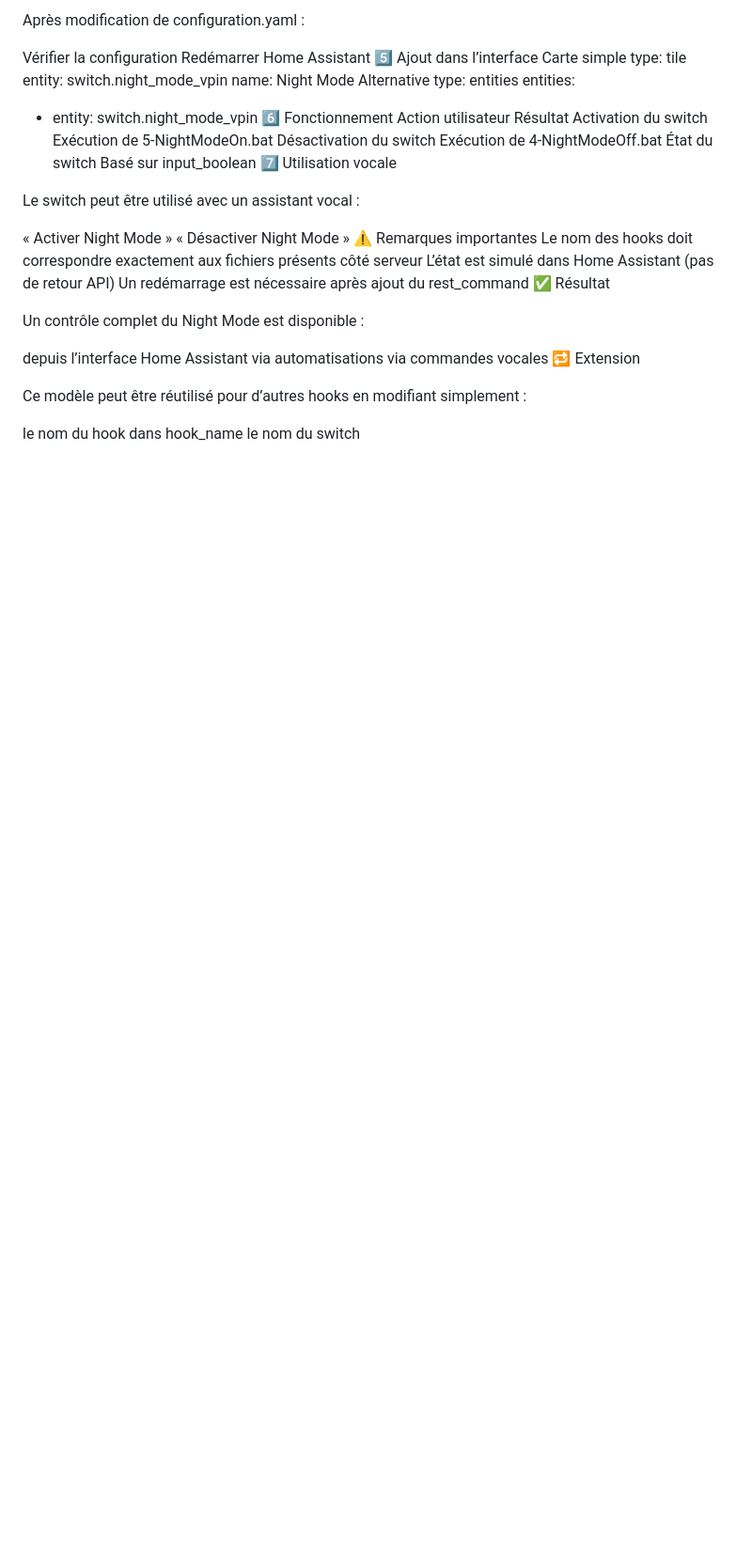
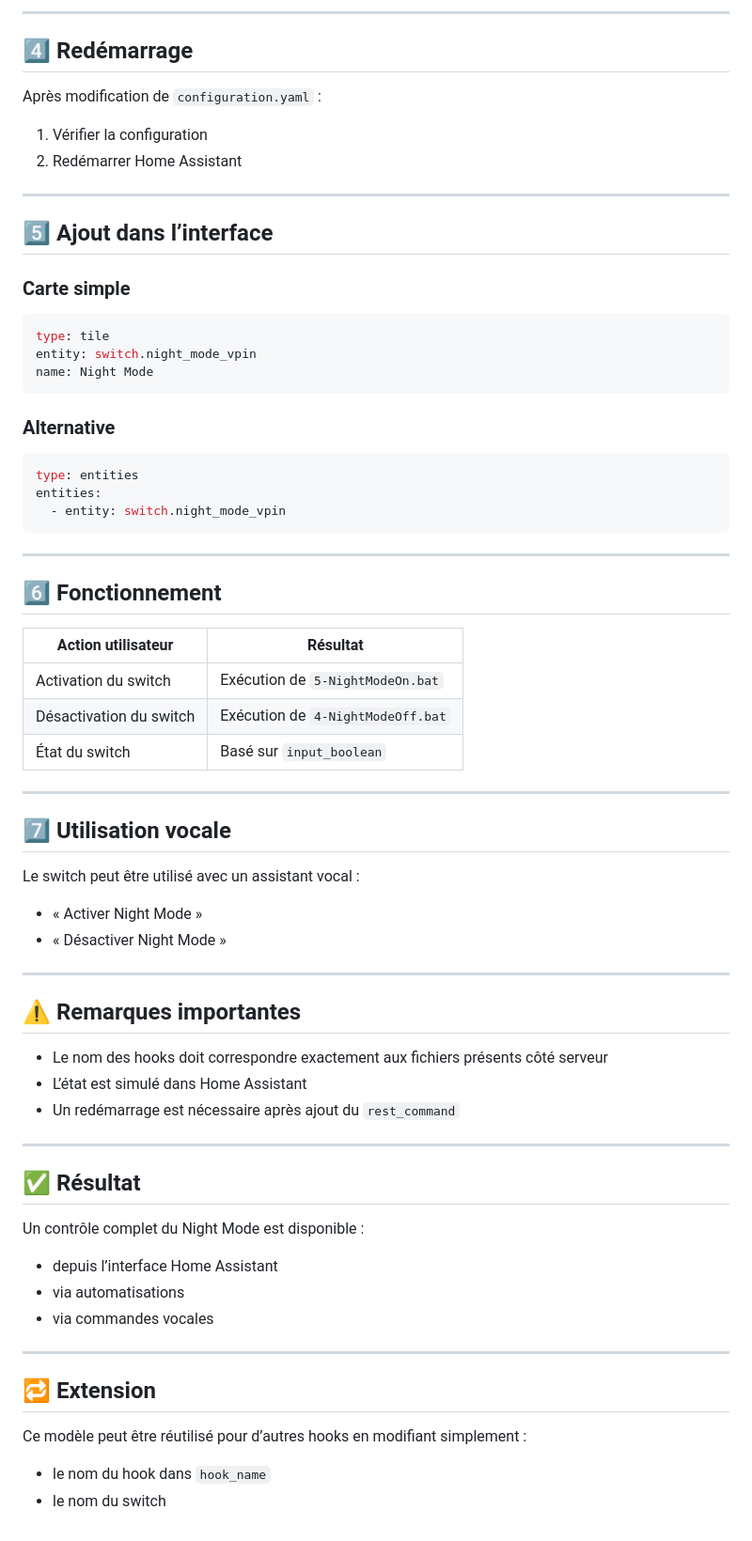
Before and after one commit to blappsx/VpinStudio-UI-locale, a Markdown page: Home Assistant/Night Mode.md, the part around one of its changes. Shown at 94% size. Drawn GitHub-style; blank space fills up the shorter version.

````diff
--- a/Home Assistant/Night Mode.md
+++ b/Home Assistant/Night Mode.md
@@ -72,42 +94,75 @@ template:
 
-Après modification de configuration.yaml :
+---
 
-Vérifier la configuration
-Redémarrer Home Assistant
-5️⃣ Ajout dans l’interface
-Carte simple
+## 4️⃣ Redémarrage
+
+Après modification de `configuration.yaml` :
+
+1. Vérifier la configuration
+2. Redémarrer Home Assistant
+
+---
+
+## 5️⃣ Ajout dans l’interface
+
+### Carte simple
+
+```yaml
 type: tile
 entity: switch.night_mode_vpin
 name: Night Mode
-Alternative
+```
+
+### Alternative
+
+```yaml
 type: entities
 entities:
   - entity: switch.night_mode_vpin
-6️⃣ Fonctionnement
-Action utilisateur	Résultat
-Activation du switch	Exécution de 5-NightModeOn.bat
-Désactivation du switch	Exécution de 4-NightModeOff.bat
-État du switch	Basé sur input_boolean
-7️⃣ Utilisation vocale
+```
+
+---
+
+## 6️⃣ Fonctionnement
+
+| Action utilisateur | Résultat |
+|-------------------|----------|
+| Activation du switch | Exécution de `5-NightModeOn.bat` |
+| Désactivation du switch | Exécution de `4-NightModeOff.bat` |
+| État du switch | Basé sur `input_boolean` |
+
+---
+
+## 7️⃣ Utilisation vocale
 
 Le switch peut être utilisé avec un assistant vocal :
 
-« Activer Night Mode »
-« Désactiver Night Mode »
-⚠️ Remarques importantes
-Le nom des hooks doit correspondre exactement aux fichiers présents côté serveur
-L’état est simulé dans Home Assistant (pas de retour API)
-Un redémarrage est nécessaire après ajout du rest_command
-✅ Résultat
+- « Activer Night Mode »
+- « Désactiver Night Mode »
+
+---
+
+## ⚠️ Remarques importantes
+
+- Le nom des hooks doit correspondre exactement aux fichiers présents côté serveur
+- L’état est simulé dans Home Assistant
+- Un redémarrage est nécessaire après ajout du `rest_command`
+
+---
+
+## ✅ Résultat
 
 Un contrôle complet du Night Mode est disponible :
 
-depuis l’interface Home Assistant
-via automatisations
-via commandes vocales
-🔁 Extension
+- depuis l’interface Home Assistant
+- via automatisations
+- via commandes vocales
+
+---
+
+## 🔁 Extension
 
 Ce modèle peut être réutilisé pour d’autres hooks en modifiant simplement :
 
-le nom du hook dans hook_name
-le nom du switch
+- le nom du hook dans `hook_name`
+- le nom du switch
````
Also changed, not shown: other parts of Home Assistant/Night Mode.md (+40 -18 lines).
